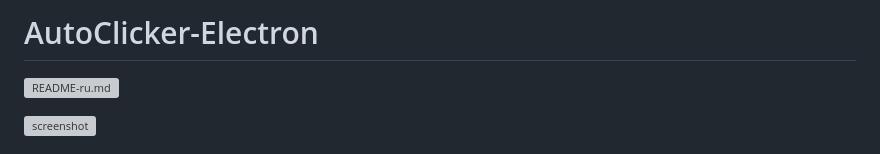
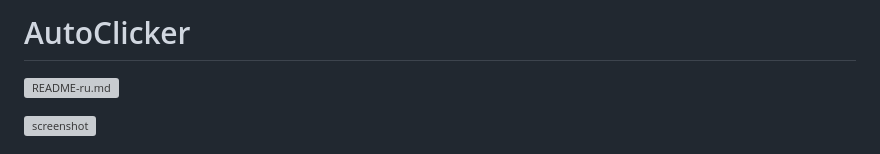
Before and after one commit to mdapm9di/AutoClicker-Electron, a Markdown page: README.md, the part around the change. GitHub-like rendering; grey boxes are pictures that could not be loaded.

```diff
--- a/README.md
+++ b/README.md
@@ -1,4 +1,4 @@
-# AutoClicker-Electron
+# AutoClicker
 ![README-ru.md](https://github.com/mdapm9di/AutoClicker-Electron/blob/main/README-ru.md)
 
 ![screenshot](https://github.com/mdapm9di/auto-clicker-electron/blob/main/preview.jpg)
```
